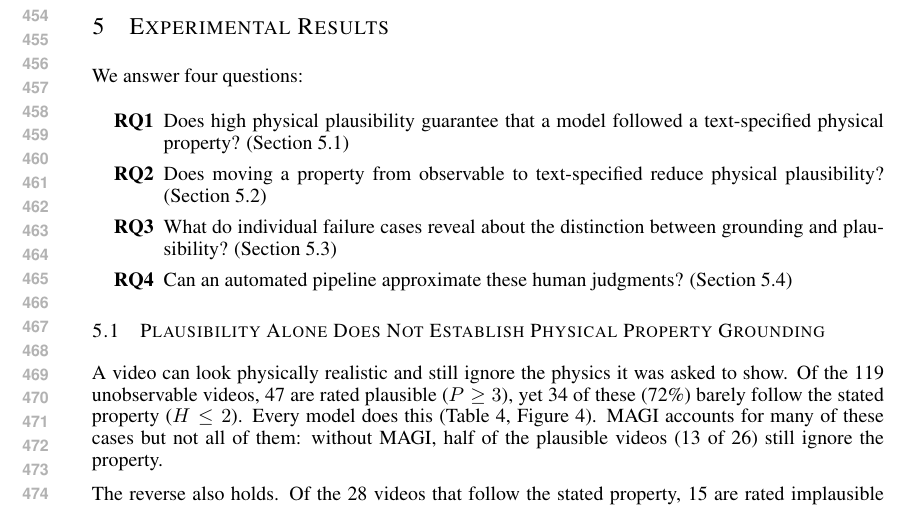
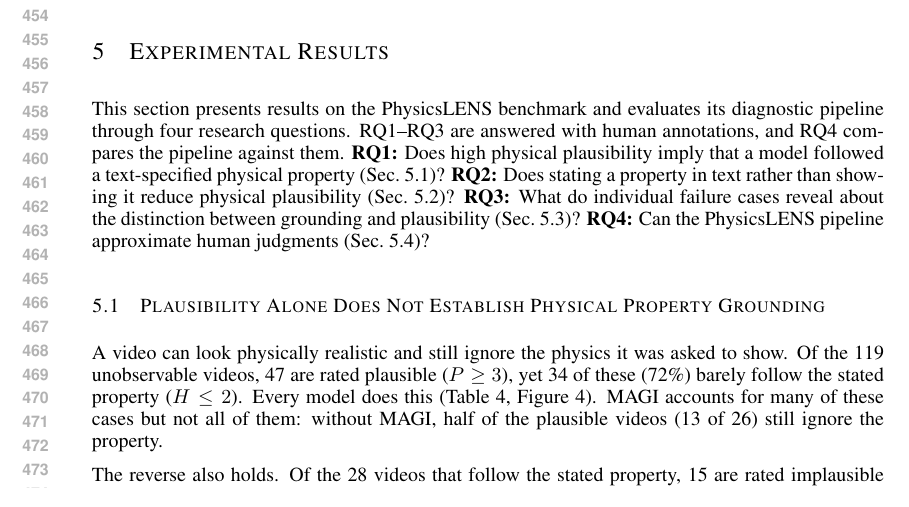
Before and after one commit to Isaiah-Milkey/PhysicsLENS, a LaTeX paper (paper/main.tex, which reads paper/sec/experiment.tex): part of page 9 of 19, cut so that both start at the same text. Compiled offline with pdfLaTeX.

Commit message:
Section 5 intro: inline research questions, note which use human annotations

```diff
--- a/paper/sec/experiment.tex
+++ b/paper/sec/experiment.tex
@@ -11,14 +11,7 @@
 \section{Experimental Results}
 \label{sec:results}
 
-We answer four questions:
-
-\begin{enumerate}
-    \item[\textbf{RQ1}] Does high physical plausibility guarantee that a model followed a text-specified physical property? (Section~\ref{sec:results-grounding})
-    \item[\textbf{RQ2}] Does moving a property from observable to text-specified reduce physical plausibility? (Section~\ref{sec:results-paired})
-    \item[\textbf{RQ3}] What do individual failure cases reveal about the distinction between grounding and plausibility? (Section~\ref{sec:results-cases})
-    \item[\textbf{RQ4}] Can an automated pipeline approximate these human judgments? (Section~\ref{sec:results-tool})
-\end{enumerate}
+This section presents results on the PhysicsLENS benchmark and evaluates its diagnostic pipeline through four research questions. RQ1--RQ3 are answered with human annotations, and RQ4 compares the pipeline against them. \textbf{RQ1:} Does high physical plausibility imply that a model followed a text-specified physical property (Sec.~\ref{sec:results-grounding})? \textbf{RQ2:} Does stating a property in text rather than showing it reduce physical plausibility (Sec.~\ref{sec:results-paired})? \textbf{RQ3:} What do individual failure cases reveal about the distinction between grounding and plausibility (Sec.~\ref{sec:results-cases})? \textbf{RQ4:} Can the PhysicsLENS pipeline approximate human judgments (Sec.~\ref{sec:results-tool})?
 
 \subsection{Plausibility Alone Does Not Establish Physical Property Grounding}
 \label{sec:results-grounding}
```
